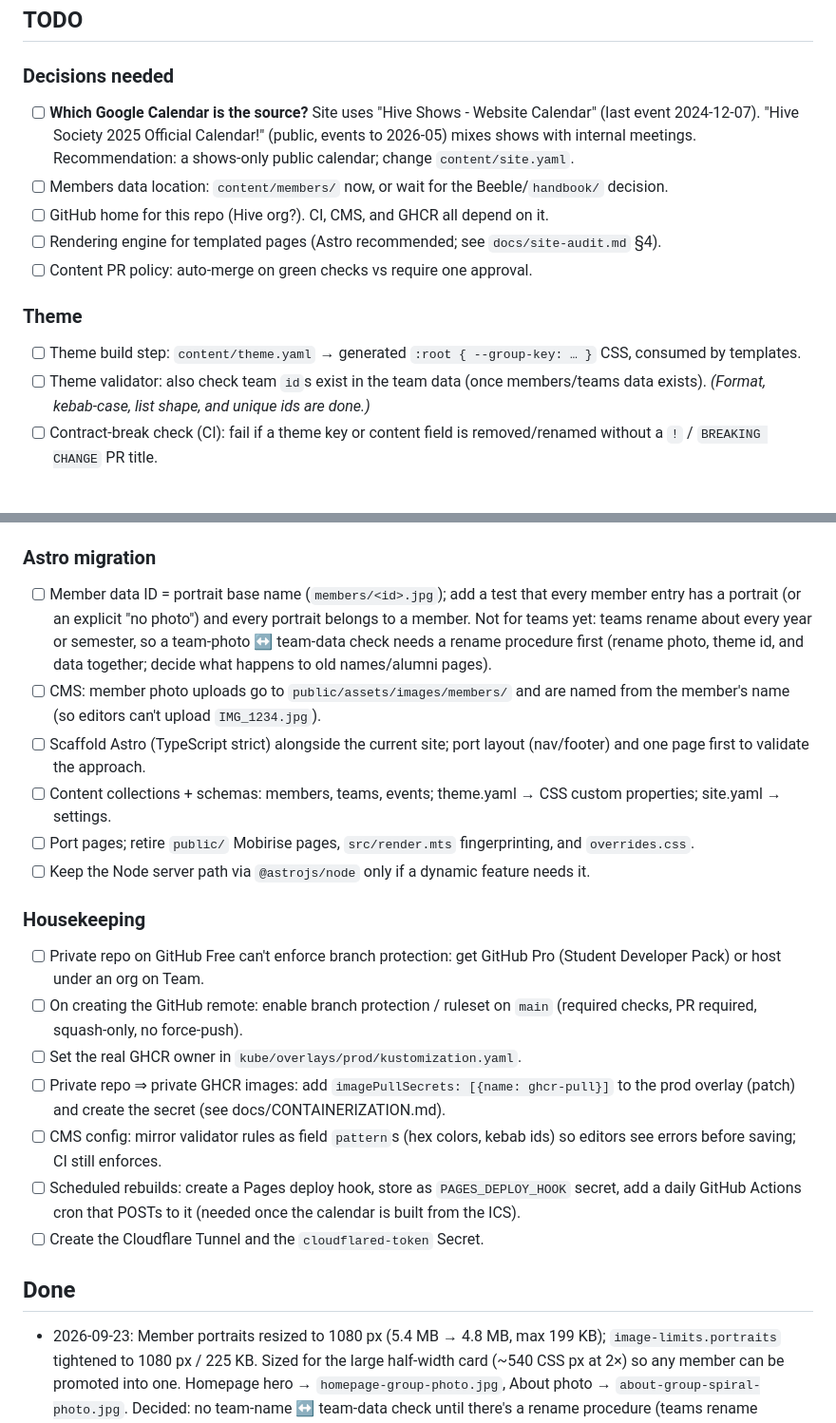
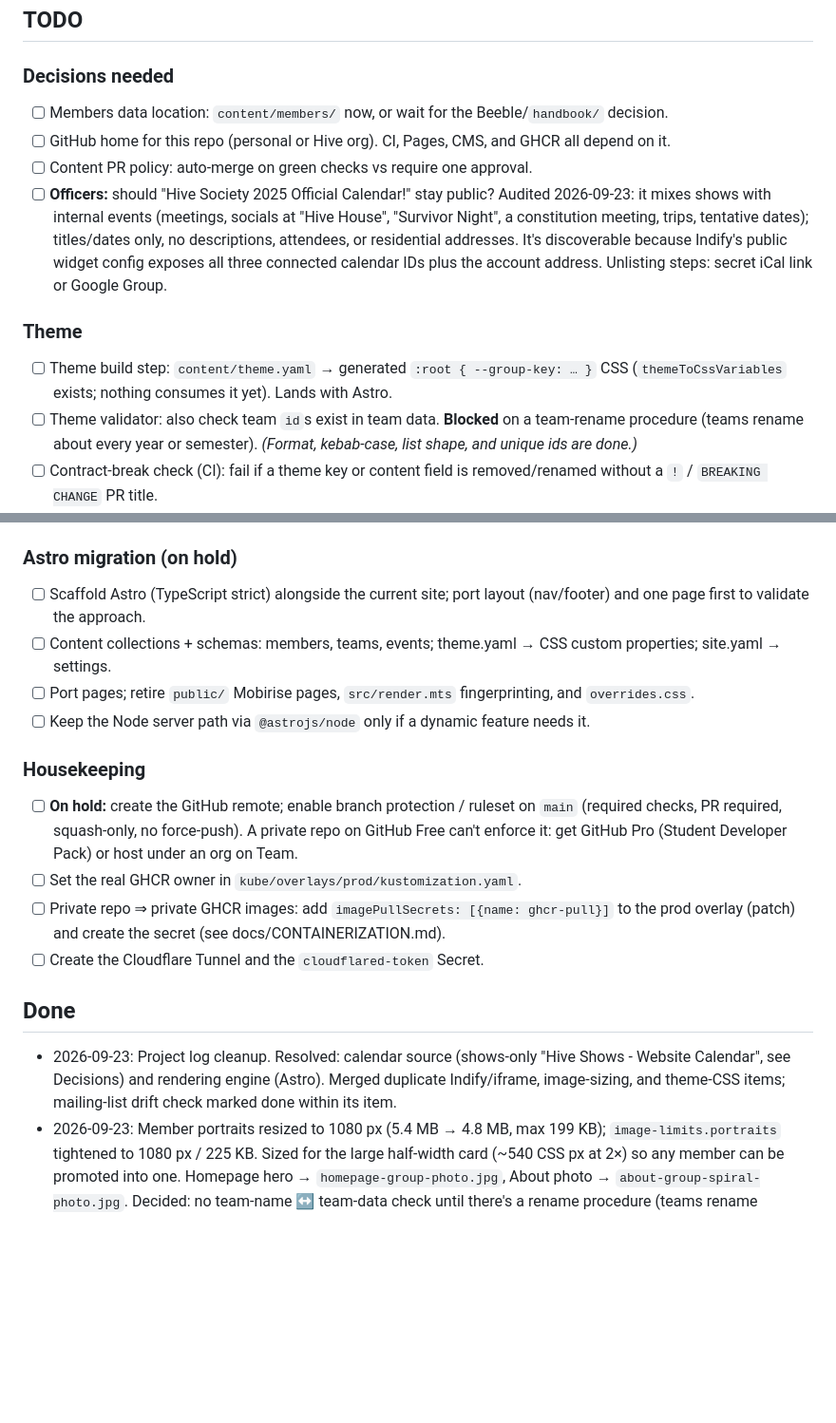
Before and after one commit to A-Sand-of-Piecy-Ham/Hive-Society-Website, a Markdown page: docs/PROJECT_LOG.md, 2 parts joined by grey strips. Shown at 95% size. GitHub-like rendering; blank space fills up the shorter version.

```diff
--- a/docs/PROJECT_LOG.md
+++ b/docs/PROJECT_LOG.md
@@ -32,15 +33,14 @@ When a decision changes conventions, commands, or layout, update [AGENTS.md](../
 ## TODO
 
 ### Decisions needed
-- [ ] **Which Google Calendar is the source?** Site uses "Hive Shows - Website Calendar" (last event 2024-12-07). "Hive Society 2025 Official Calendar!" (public, events to 2026-05) mixes shows with internal meetings. Recommendation: a shows-only public calendar; change `content/site.yaml`.
 - [ ] Members data location: `content/members/` now, or wait for the Beeble/`handbook/` decision.
-- [ ] GitHub home for this repo (Hive org?). CI, CMS, and GHCR all depend on it.
-- [ ] Rendering engine for templated pages (Astro recommended; see `docs/site-audit.md` §4).
+- [ ] GitHub home for this repo (personal or Hive org). CI, Pages, CMS, and GHCR all depend on it.
 - [ ] Content PR policy: auto-merge on green checks vs require one approval.
+- [ ] **Officers:** should "Hive Society 2025 Official Calendar!" stay public? Audited 2026-09-23: it mixes shows with internal events (meetings, socials at "Hive House", "Survivor Night", a constitution meeting, trips, tentative dates); titles/dates only, no descriptions, attendees, or residential addresses. It's discoverable because Indify's public widget config exposes all three connected calendar IDs plus the account address. Unlisting steps: secret iCal link or Google Group.
 
 ### Theme
-- [ ] Theme build step: `content/theme.yaml` → generated `:root { --group-key: … }` CSS, consumed by templates.
-- [ ] Theme validator: also check team `id`s exist in the team data (once members/teams data exists). *(Format, kebab-case, list shape, and unique ids are done.)*
+- [ ] Theme build step: `content/theme.yaml` → generated `:root { --group-key: … }` CSS (`themeToCssVariables` exists; nothing consumes it yet). Lands with Astro.
+- [ ] Theme validator: also check team `id`s exist in team data. **Blocked** on a team-rename procedure (teams rename about every year or semester). *(Format, kebab-case, list shape, and unique ids are done.)*
 - [ ] Contract-break check (CI): fail if a theme key or content field is removed/renamed without a `!` / `BREAKING CHANGE` PR title.
 - [ ] Contrast check (CI): WCAG AA for each text/background pair (e.g. `buttons.text` on `buttons.background`, each `teams.*`).
 - [ ] Fix `links.text` (`#ffa600` on `#ffeb69` fails contrast).
@@ -91,24 +91,20 @@ When a decision changes conventions, commands, or layout, update [AGENTS.md](../
 - [ ] *If the monorepo is rejected:* transfer `lumirth/beeble` to the Hive org instead (keeps history and redirects), give it its own CMS instance, and have this site fetch its data at build time.
 - [ ] Fix its deploy workflow: installs mdBook via rustup on cache miss; `actions/cache@v3` is deprecated.
 
-### Astro migration
-- [ ] Member data ID = portrait base name (`members/<id>.jpg`); add a test that every member entry has a portrait (or an explicit "no photo") and every portrait belongs to a member. Not for teams yet: teams rename about every year or semester, so a team-photo ↔ team-data check needs a rename procedure first (rename photo, theme id, and data together; decide what happens to old names/alumni pages).
-- [ ] CMS: member photo uploads go to `public/assets/images/members/` and are named from the member's name (so editors can't upload `IMG_1234.jpg`).
+### Astro migration (on hold)
 - [ ] Scaffold Astro (TypeScript strict) alongside the current site; port layout (nav/footer) and one page first to validate the approach.
 - [ ] Content collections + schemas: members, teams, events; theme.yaml → CSS custom properties; site.yaml → settings.
 - [ ] Port pages; retire `public/` Mobirise pages, `src/render.mts` fingerprinting, and `overrides.css`.
 - [ ] Keep the Node server path via `@astrojs/node` only if a dynamic feature needs it.
 
 ### Housekeeping
-- [ ] Private repo on GitHub Free can't enforce branch protection: get GitHub Pro (Student Developer Pack) or host under an org on Team.
-- [ ] On creating the GitHub remote: enable branch protection / ruleset on `main` (required checks, PR required, squash-only, no force-push).
+- [ ] **On hold:** create the GitHub remote; enable branch protection / ruleset on `main` (required checks, PR required, squash-only, no force-push). A private repo on GitHub Free can't enforce it: get GitHub Pro (Student Developer Pack) or host under an org on Team.
 - [ ] Set the real GHCR owner in `kube/overlays/prod/kustomization.yaml`.
 - [ ] Private repo ⇒ private GHCR images: add `imagePullSecrets: [{name: ghcr-pull}]` to the prod overlay (patch) and create the secret (see docs/CONTAINERIZATION.md).
-- [ ] CMS config: mirror validator rules as field `pattern`s (hex colors, kebab ids) so editors see errors before saving; CI still enforces.
-- [ ] Scheduled rebuilds: create a Pages deploy hook, store as `PAGES_DEPLOY_HOOK` secret, add a daily GitHub Actions cron that POSTs to it (needed once the calendar is built from the ICS).
 - [ ] Create the Cloudflare Tunnel and the `cloudflared-token` Secret.
 
 ## Done
+- 2026-09-23: Project log cleanup. Resolved: calendar source (shows-only "Hive Shows - Website Calendar", see Decisions) and rendering engine (Astro). Merged duplicate Indify/iframe, image-sizing, and theme-CSS items; mailing-list drift check marked done within its item.
 - 2026-09-23: Member portraits resized to 1080 px (5.4 MB → 4.8 MB, max 199 KB); `image-limits.portraits` tightened to 1080 px / 225 KB. Sized for the large half-width card (~540 CSS px at 2×) so any member can be promoted into one. Homepage hero → `homepage-group-photo.jpg`, About photo → `about-group-spiral-photo.jpg`. Decided: no team-name ↔ team-data check until there's a rename procedure (teams rename ~yearly).
 - 2026-09-23: Team photos/logos moved to `public/assets/images/teams/<team-id>.jpg|png` (9 files, ids match `theme.yaml` teams where present), naming enforced by `check:images`; fixed `alt` text (7 of 9 said "DeMarcus Blackington", one named the wrong team). `image-limits` split into per-class sections (`portraits`, `team-photos`, `other`), all required, unknown sections rejected.
 - 2026-09-23: Member portraits moved to `public/assets/images/members/firstname-lastname.jpg` (41 files), naming enforced by `check:images`. Fixed wrong `alt` text on 38 of 41 portraits (Mobirise copy-paste named the wrong person). `site.yaml` key `images` → `image-limits`.
```
Also changed, not shown: other parts of docs/PROJECT_LOG.md (+12 -11 lines).
